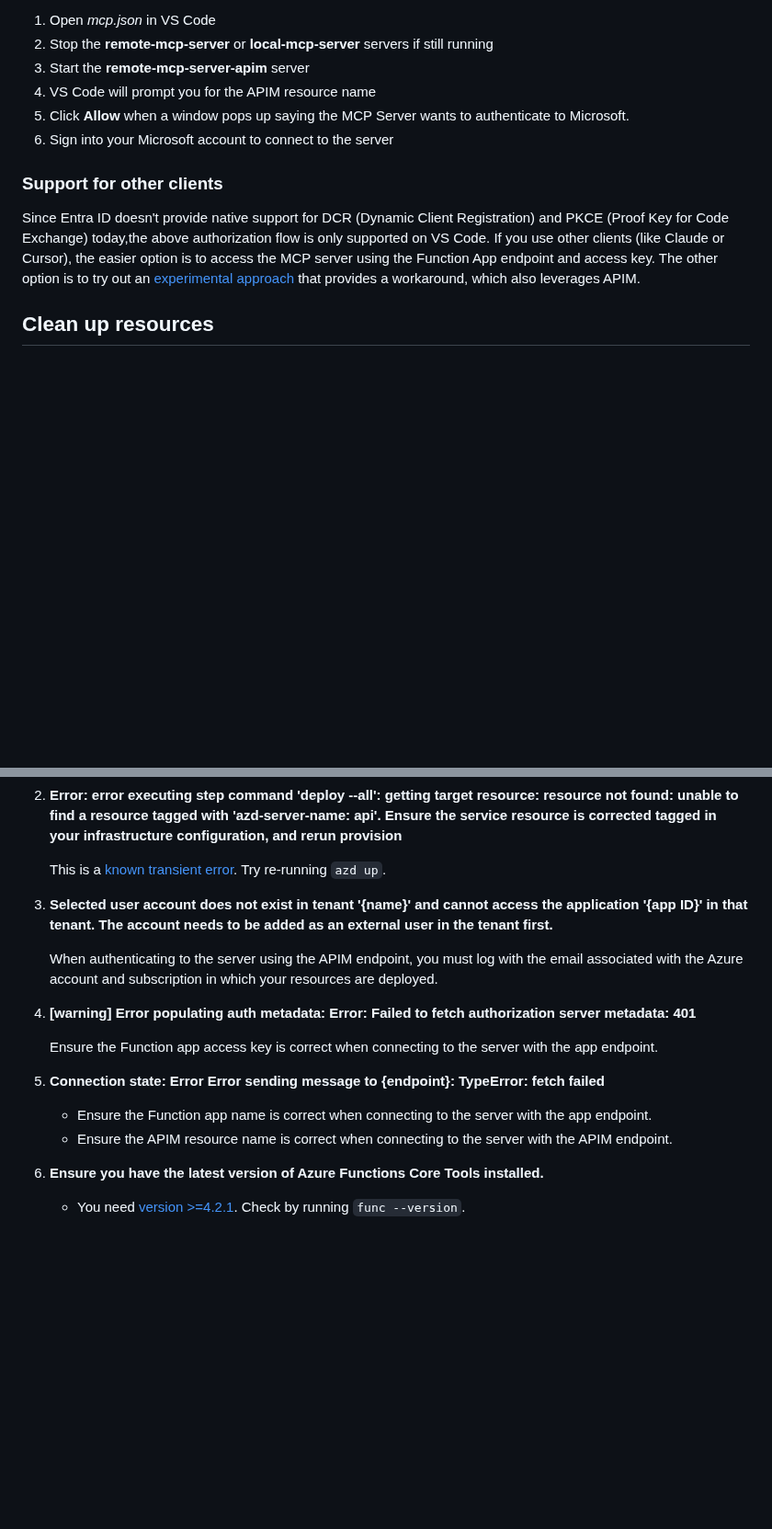
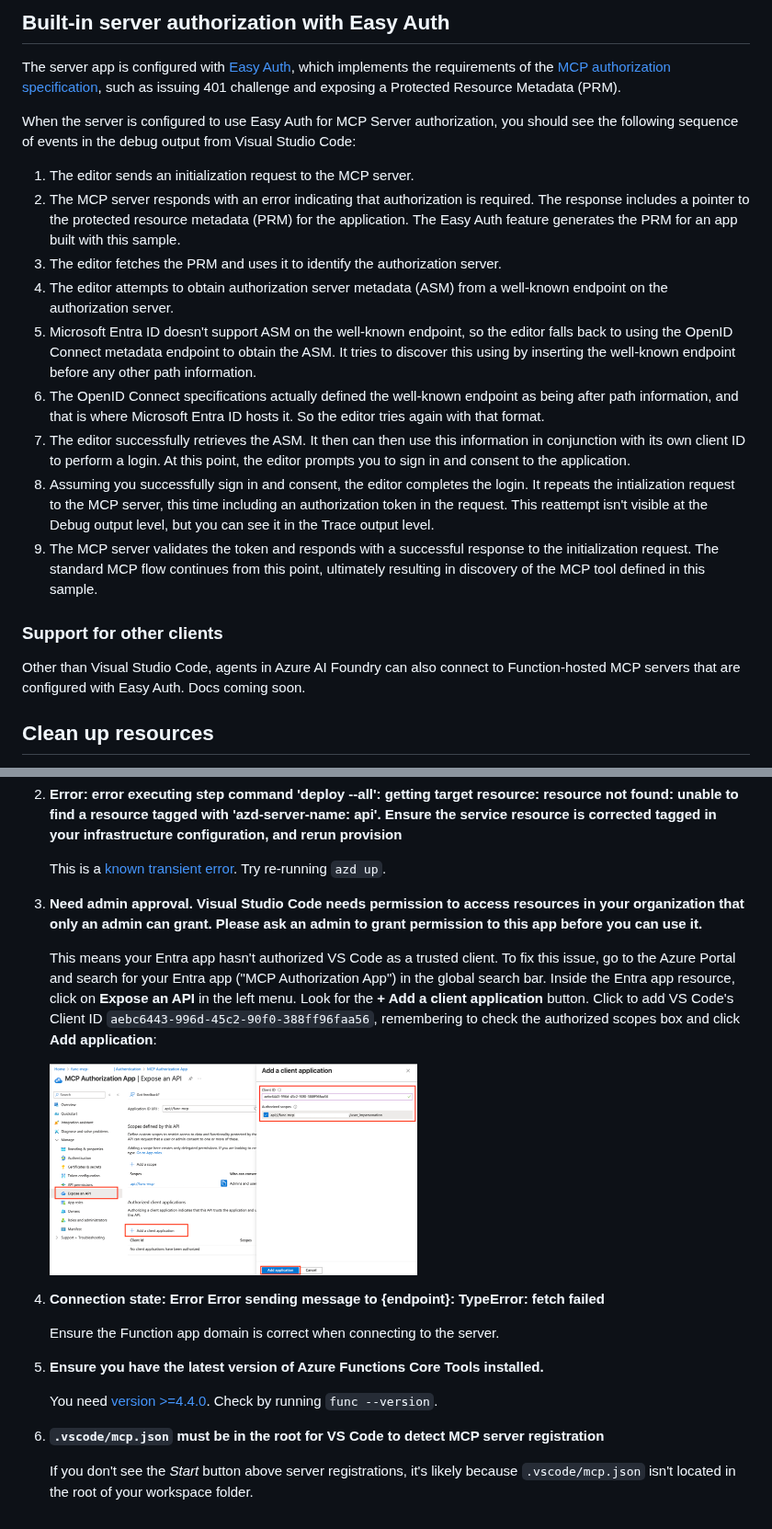
Before and after one commit to Azure-Samples/mcp-sdk-functions-hosting-dotnet, a Markdown page: README.md, 2 parts joined by grey strips. Shown at 92% size. GitHub-like rendering; pictures changed too: media/add-vscode-id.png (added); blank space fills up the shorter version.

```diff
--- a/README.md
+++ b/README.md
@@ -89,14 +146,23 @@ To see the above in action, test connecting to the server using the APIM endpoin
 
-1. Open _mcp.json_ in VS Code
-1. Stop the **remote-mcp-server** or **local-mcp-server** servers if still running
-1. Start the **remote-mcp-server-apim** server
-1. VS Code will prompt you for the APIM resource name
-1. Click **Allow** when a window pops up saying the MCP Server wants to authenticate to Microsoft.
-1. Sign into your Microsoft account to connect to the server
+## Built-in server authorization with Easy Auth
+
+The server app is configured with [Easy Auth](https://learn.microsoft.com/azure/app-service/overview-authentication-authorization), which implements the requirements of the [MCP authorization specification](https://modelcontextprotocol.io/specification/2025-06-18/basic/authorization#authorization-server-discovery), such as issuing 401 challenge and exposing a Protected Resource Metadata (PRM).
+
+When the server is configured to use Easy Auth for MCP Server authorization, you should see the following sequence of events in the debug output from Visual Studio Code:
+
+1. The editor sends an initialization request to the MCP server.
+1. The MCP server responds with an error indicating that authorization is required. The response includes a pointer to the protected resource metadata (PRM) for the application. The Easy Auth feature generates the PRM for an app built with this sample.
+1. The editor fetches the PRM and uses it to identify the authorization server.
+1. The editor attempts to obtain authorization server metadata (ASM) from a well-known endpoint on the authorization server.
+1. Microsoft Entra ID doesn't support ASM on the well-known endpoint, so the editor falls back to using the OpenID Connect metadata endpoint to obtain the ASM. It tries to discover this using by inserting the well-known endpoint before any other path information.
+1. The OpenID Connect specifications actually defined the well-known endpoint as being after path information, and that is where Microsoft Entra ID hosts it. So the editor tries again with that format.
+1. The editor successfully retrieves the ASM. It then can then use this information in conjunction with its own client ID to perform a login. At this point, the editor prompts you to sign in and consent to the application.
+1. Assuming you successfully sign in and consent, the editor completes the login. It repeats the intialization request to the MCP server, this time including an authorization token in the request. This reattempt isn't visible at the Debug output level, but you can see it in the Trace output level.
+1. The MCP server validates the token and responds with a successful response to the initialization request. The standard MCP flow continues from this point, ultimately resulting in discovery of the MCP tool defined in this sample.
 
 ### Support for other clients
 
-Since Entra ID doesn't provide native support for DCR (Dynamic Client Registration) and PKCE (Proof Key for Code Exchange) today,the above authorization flow is only supported on VS Code. If you use other clients (like Claude or Cursor), the easier option is to access the MCP server using the Function App endpoint and access key. The other option is to try out an [experimental approach](https://github.com/localden/remote-auth-mcp-apim-py/) that provides a workaround, which also leverages APIM.
+Other than Visual Studio Code, agents in Azure AI Foundry can also connect to Function-hosted MCP servers that are configured with Easy Auth. Docs coming soon.
 
 ## Clean up resources
 
@@ -145,19 +210,20 @@ The following are some common issues that come up.
 
     This is a [known transient error](https://github.com/Azure/azure-dev/issues/5580). Try re-running `azd up`.
 
-3. **Selected user account does not exist in tenant '{name}' and cannot access the application '{app ID}' in that tenant. The account needs to be added as an external user in the tenant first.**
+3. **Need admin approval. Visual Studio Code needs permission to access resources in your organization that only an admin can grant. Please ask an admin to grant permission to this app before you can use it.**
 
-    When authenticating to the server using the APIM endpoint, you must log with the email associated with the Azure account and subscription in which your resources are deployed.
+    This means your Entra app hasn't authorized VS Code as a trusted client. To fix this issue, go to the Azure Portal and search for your Entra app ("MCP Authorization App") in the global search bar. Inside the Entra app resource, click on **Expose an API** in the left menu. Look for the **+ Add a client application** button. Click to add VS Code's Client ID `aebc6443-996d-45c2-90f0-388ff96faa56`, remembering to check the authorized scopes box and click **Add application**:
 
-4. **[warning] Error populating auth metadata: Error: Failed to fetch authorization server metadata: 401**
+    <img src="./media/add-vscode-id.png" width="400" alt="Add VS Code client ID screenshot">
 
-    Ensure the Function app access key is correct when connecting to the server with the app endpoint.
+4. **Connection state: Error Error sending message to {endpoint}: TypeError: fetch failed**
 
-5. **Connection state: Error Error sending message to {endpoint}: TypeError: fetch failed**
+    Ensure the Function app domain is correct when connecting to the server.
 
-    - Ensure the Function app name is correct when connecting to the server with the app endpoint.
-    - Ensure the APIM resource name is correct when connecting to the server with the APIM endpoint.
+5. **Ensure you have the latest version of Azure Functions Core Tools installed.**
 
-6. **Ensure you have the latest version of Azure Functions Core Tools installed.**
+    You need [version >=4.4.0](https://learn.microsoft.com/azure/azure-functions/functions-run-local?tabs=windows%2Cisolated-process%2Cnode-v4%2Cpython-v2%2Chttp-trigger%2Ccontainer-apps&pivots=programming-language-typescript). Check by running `func --version`.
 
-    - You need [version >=4.2.1](https://learn.microsoft.com/azure/azure-functions/functions-run-local?tabs=windows%2Cisolated-process%2Cnode-v4%2Cpython-v2%2Chttp-trigger%2Ccontainer-apps&pivots=programming-language-typescript). Check by running `func --version`.
+6. **`.vscode/mcp.json` must be in the root for VS Code to detect MCP server registration**
+
+    If you don't see the _Start_ button above server registrations, it's likely because `.vscode/mcp.json` isn't located in the root of your workspace folder.
```
Also changed, not shown: other parts of README.md (+98 -42 lines), media/log-level.png (added), media/mcp-tools.png (added), 13 other files.
